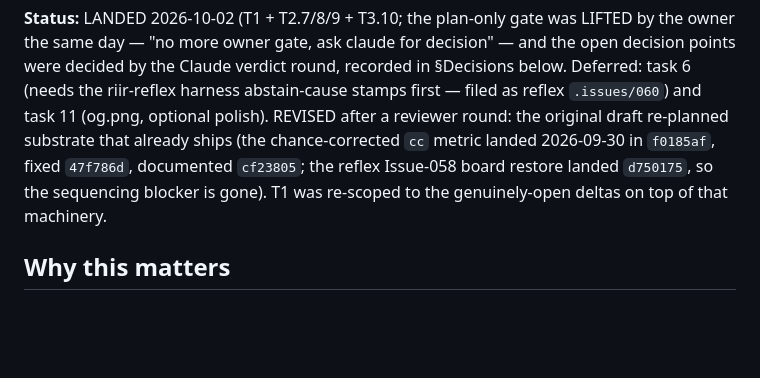
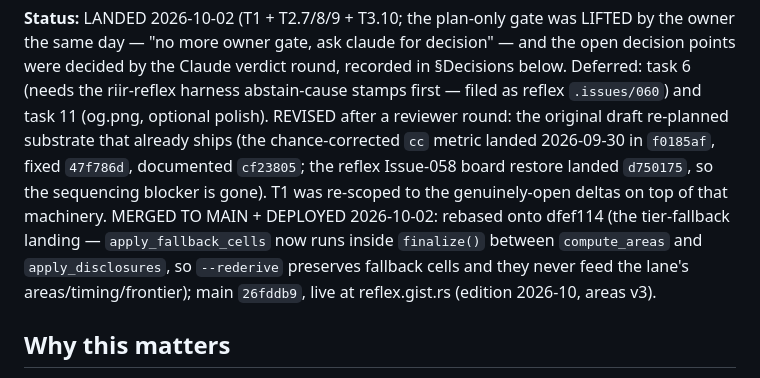
Before and after one commit to gist-rs/reflex-site, a Markdown page: .plans/001_jev_decision_index_distill.md, the part around the change. GitHub-like rendering; blank space fills up the shorter version.

Commit message:
docs: plan 001 status — merged to main + deployed (rebased onto dfef114, main 26fddb9)

```diff
--- a/.plans/001_jev_decision_index_distill.md
+++ b/.plans/001_jev_decision_index_distill.md
@@ -8,6 +8,10 @@ original draft re-planned substrate that already ships (the chance-corrected `cc
 landed 2026-09-30 in `f0185af`, fixed `47f786d`, documented `cf23805`; the reflex Issue-058
 board restore landed `d750175`, so the sequencing blocker is gone). T1 was re-scoped to the
 genuinely-open deltas on top of that machinery.
+MERGED TO MAIN + DEPLOYED 2026-10-02: rebased onto dfef114 (the tier-fallback landing —
+`apply_fallback_cells` now runs inside `finalize()` between `compute_areas` and
+`apply_disclosures`, so `--rederive` preserves fallback cells and they never feed the lane's
+areas/timing/frontier); main `26fddb9`, live at reflex.gist.rs (edition 2026-10, areas v3).
 
 ## Why this matters
 
```
